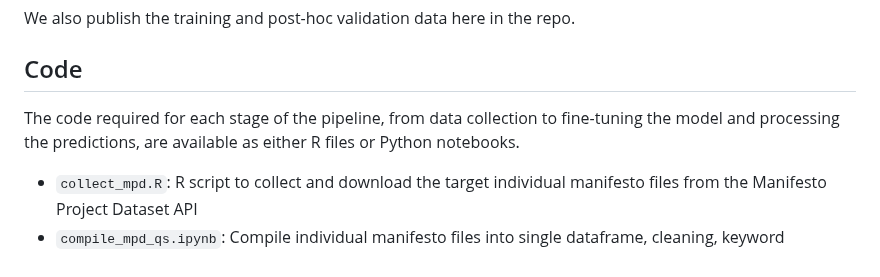
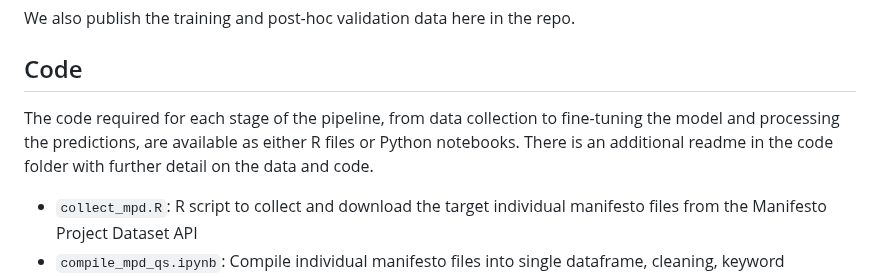
Before and after one commit to marysanford/policlim, a Markdown page: README.md, the part around the change. GitHub-like rendering.

```diff
--- a/README.md
+++ b/README.md
@@ -36,7 +36,7 @@ Upon publication, we will make the dataset available in two formats. Both files
 We also publish the training and post-hoc validation data here in the repo.
 
 ## Code
-The code required for each stage of the pipeline, from data collection to fine-tuning the model and processing the predictions, are available as either R files or Python notebooks.
+The code required for each stage of the pipeline, from data collection to fine-tuning the model and processing the predictions, are available as either R files or Python notebooks. There is an additional readme in the code folder with further detail on the data and code.
 * `collect_mpd.R`: R script to collect and download the target individual manifesto files from the Manifesto Project Dataset API
 * `compile_mpd_qs.ipynb`: Compile individual manifesto files into single dataframe, cleaning, keyword detection for all keywords used to select the annotation set using utils in `kw_utils.py`
 * `hyp_fine_tuning.ipynb`: Conduct hyperparameter optimisiation using WandB
```
